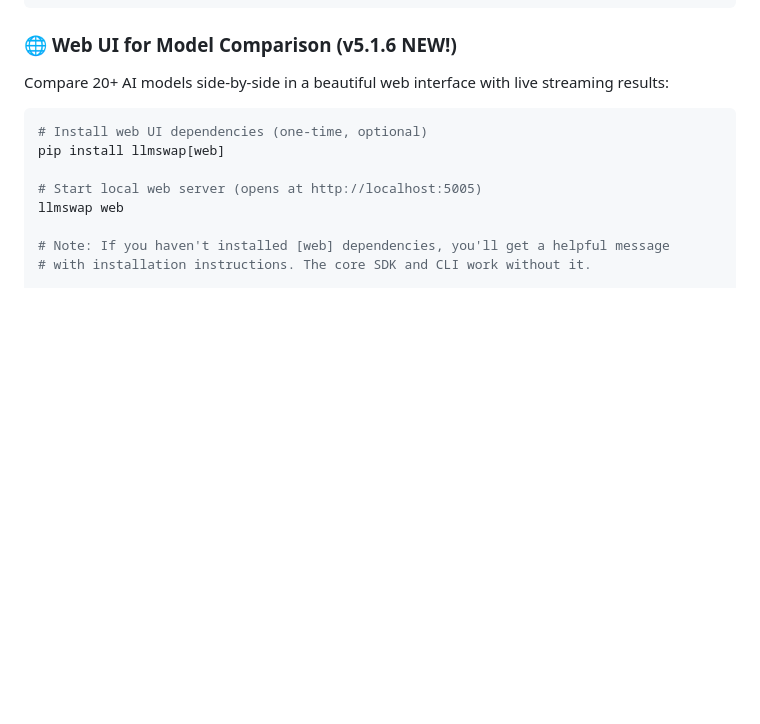
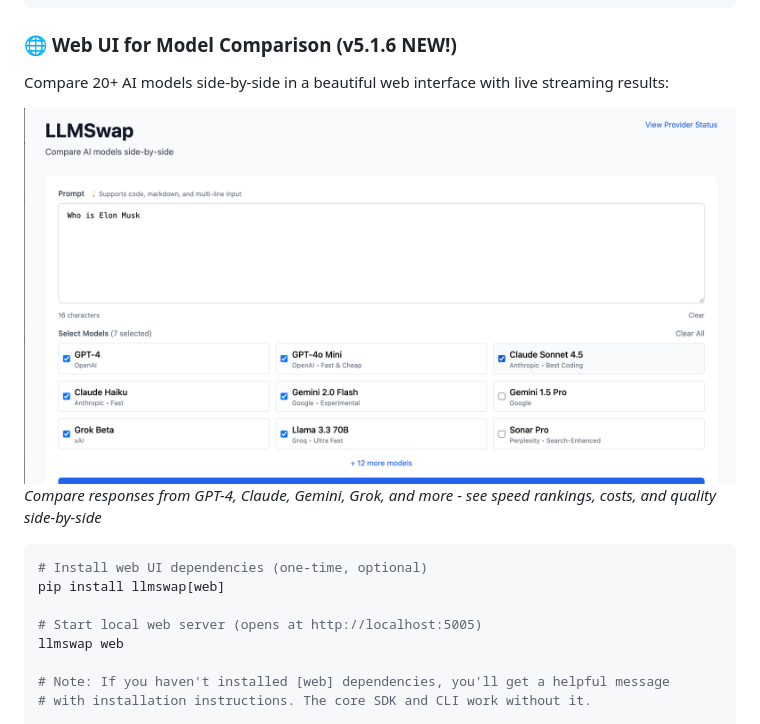
Before and after one commit to sreenathmmenon/llmswap, a Markdown page: README.md, the part around the change. GitHub-like rendering; pictures changed too: assets/web-ui-screenshot.png (added); blank space fills up the shorter version.

Commit message:
Add Web UI screenshot to README

````diff
--- a/README.md
+++ b/README.md
@@ -1015,6 +1015,9 @@ llmswap web  # Opens browser at http://localhost:5005
 
 Compare 20+ AI models side-by-side in a beautiful web interface with live streaming results:
 
+![LLMSwap Web UI - Model Comparison](assets/web-ui-screenshot.png)
+*Compare responses from GPT-4, Claude, Gemini, Grok, and more - see speed rankings, costs, and quality side-by-side*
+
 ```bash
 # Install web UI dependencies (one-time, optional)
 pip install llmswap[web]
````
